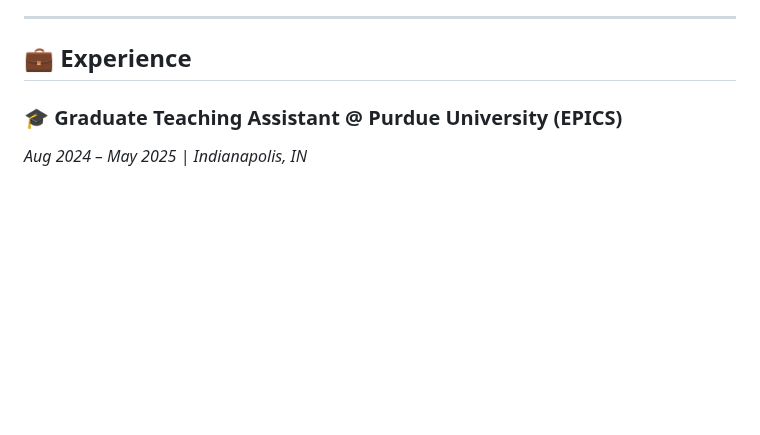
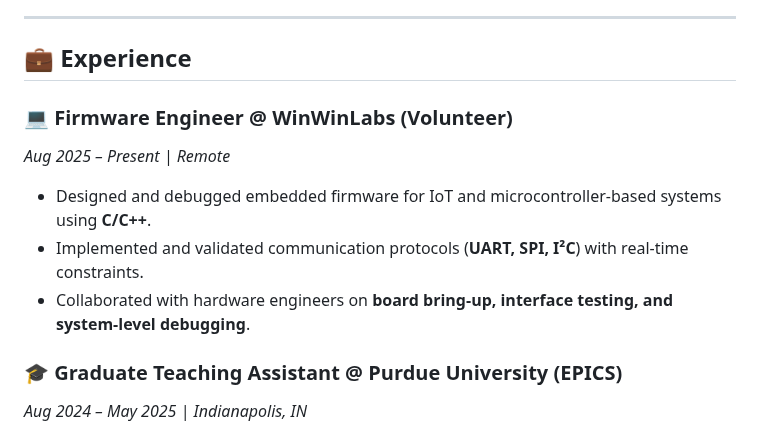
Before and after one commit to VLSI-Shubh/VLSI-Shubh, a Markdown page: README.md, the part around one of its changes. Rendered like a GitHub page; blank space fills up the shorter version.

```diff
--- a/README.md
+++ b/README.md
@@ -92,6 +92,11 @@ Whether it’s architecting FSMs, optimizing datapaths, or exploring memory syst
 ---
 
 ## 💼 Experience
+### 💻 Firmware Engineer @ WinWinLabs (Volunteer)
+*Aug 2025 – Present | Remote*
+- Designed and debugged embedded firmware for IoT and microcontroller-based systems using **C/C++**.
+- Implemented and validated communication protocols (**UART, SPI, I²C**) with real-time constraints.
+- Collaborated with hardware engineers on **board bring-up, interface testing, and system-level debugging**.
 
 ### 🎓 Graduate Teaching Assistant @ Purdue University (EPICS)
 *Aug 2024 – May 2025 | Indianapolis, IN*
```
Also changed, not shown: other parts of README.md (+1 -1 lines).
